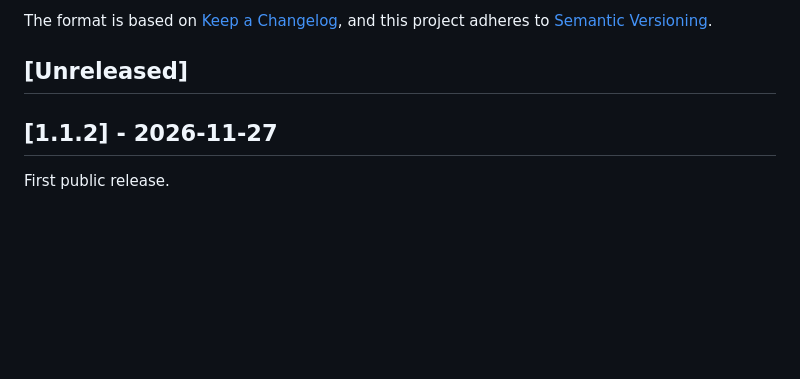
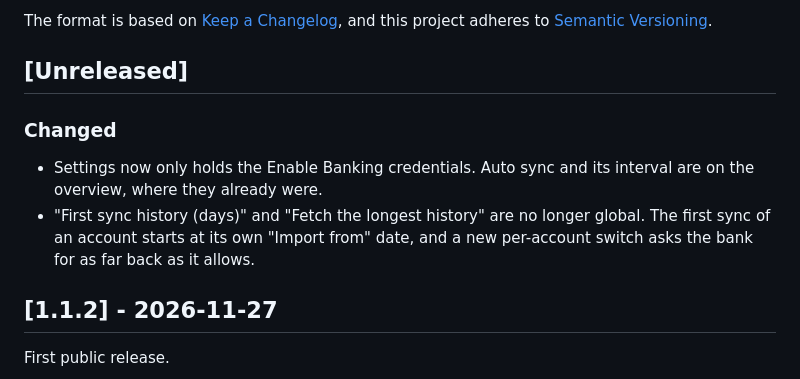
Before and after one commit to merlindorin/wealthfolio-enable-banking-sync, a Markdown page: CHANGELOG.md, the part around the change. Drawn GitHub-style; blank space fills up the shorter version.

```diff
--- a/CHANGELOG.md
+++ b/CHANGELOG.md
@@ -6,6 +6,11 @@ The format is based on [Keep a Changelog](https://keepachangelog.com/en/1.0.0/),
 and this project adheres to [Semantic Versioning](https://semver.org/spec/v2.0.0.html).
 
 ## [Unreleased]
+
+### Changed
+
+- Settings now only holds the Enable Banking credentials. Auto sync and its interval are on the overview, where they already were.
+- "First sync history (days)" and "Fetch the longest history" are no longer global. The first sync of an account starts at its own "Import from" date, and a new per-account switch asks the bank for as far back as it allows.
 
 ## [1.1.2] - 2026-11-27
 
```
Also changed, not shown: docs/usage.md (+11 -11 lines), docs/img/edit-account.png, docs/img/settings.png, 13 other files.
